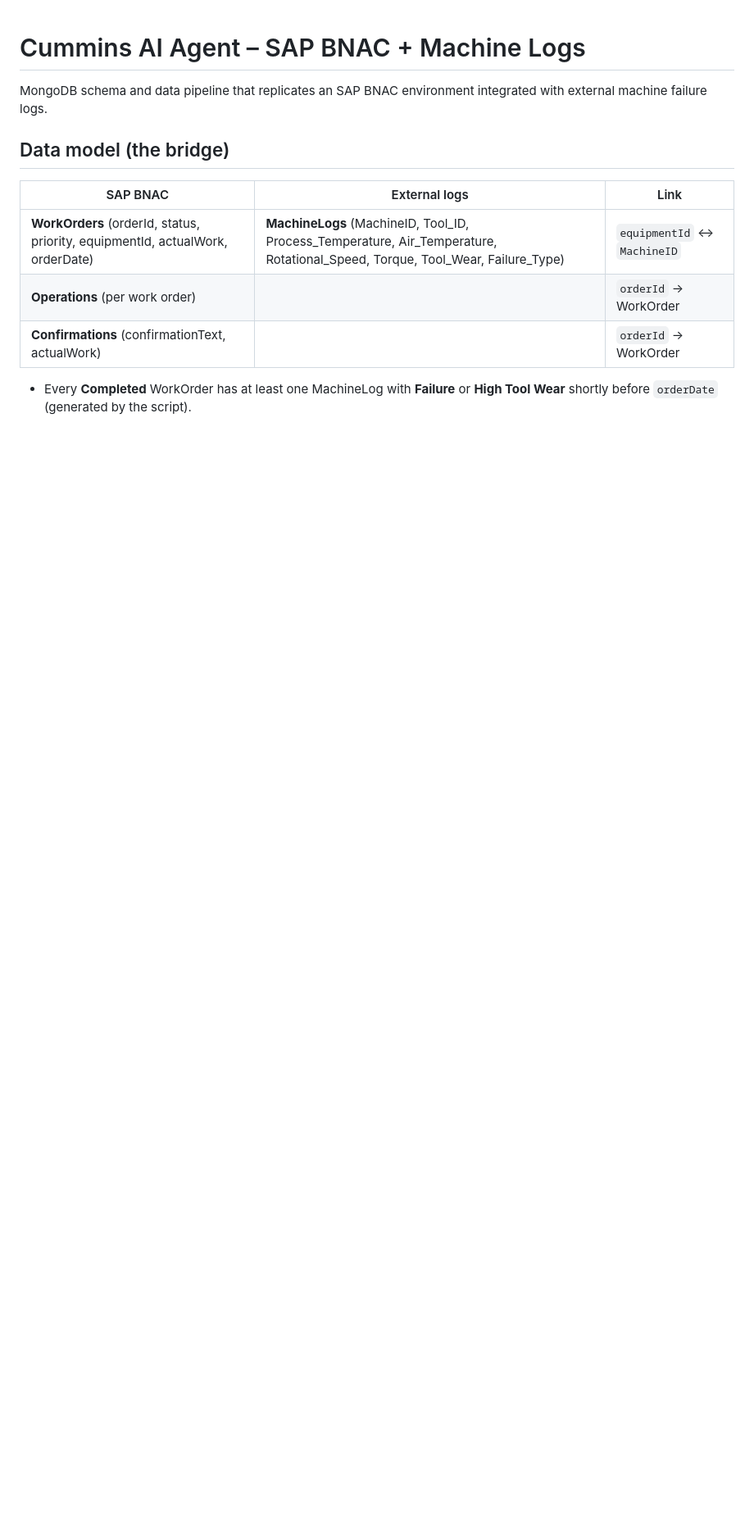
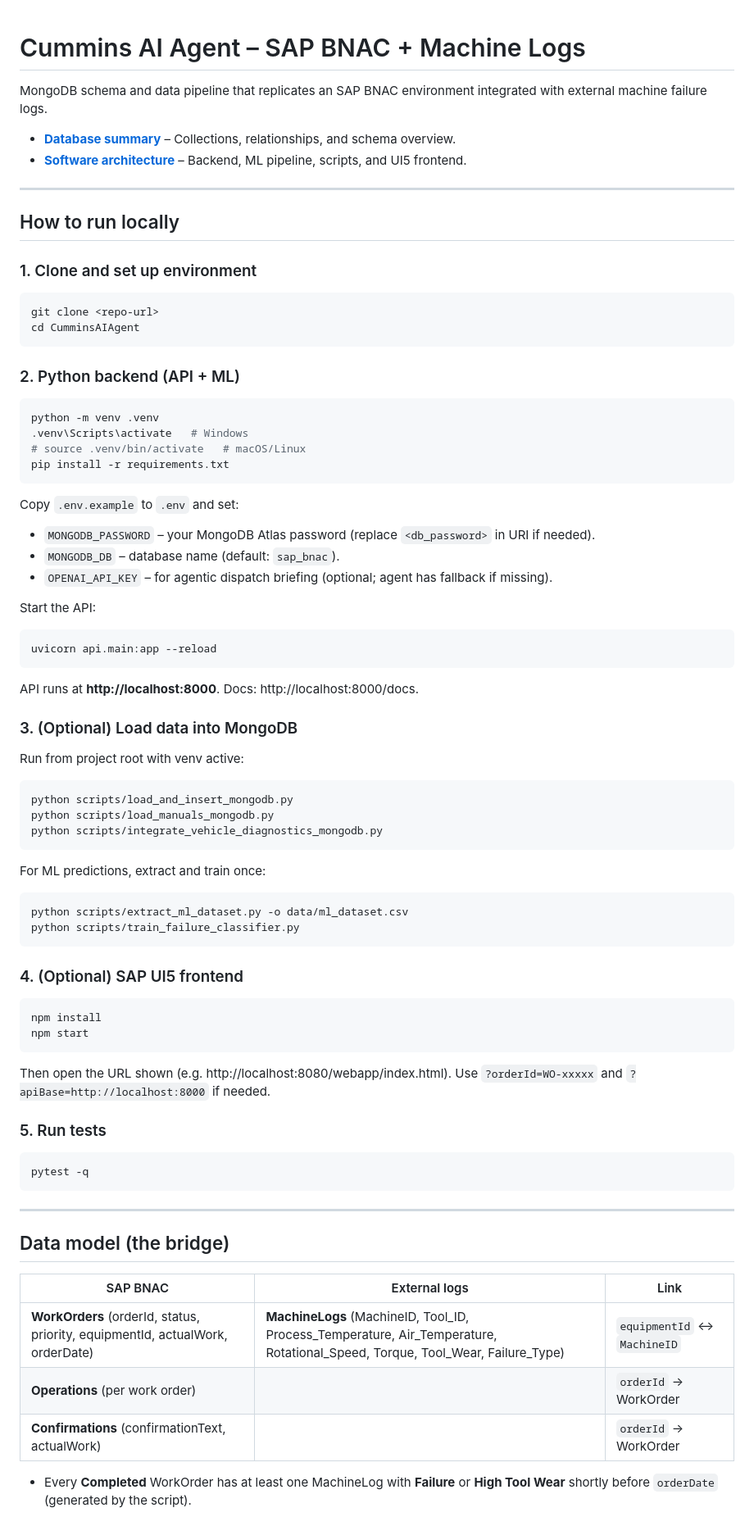
Before and after one commit to vikramk100/CumminsAIAgent, a Markdown page: README.md, the part around one of its changes. Shown at 82% size. Rendered like a GitHub page; blank space fills up the shorter version.

Commit message:
docs: README run locally, DATABASE.md and ARCHITECTURE.md with links
Made-with: Cursor

````diff
--- a/README.md
+++ b/README.md
@@ -1,6 +1,77 @@
 # Cummins AI Agent – SAP BNAC + Machine Logs
 
 MongoDB schema and data pipeline that replicates an SAP BNAC environment integrated with external machine failure logs.
+
+- **[Database summary](DATABASE.md)** – Collections, relationships, and schema overview.
+- **[Software architecture](ARCHITECTURE.md)** – Backend, ML pipeline, scripts, and UI5 frontend.
+
+---
+
+## How to run locally
+
+### 1. Clone and set up environment
+
+```bash
+git clone <repo-url>
+cd CumminsAIAgent
+```
+
+### 2. Python backend (API + ML)
+
+```bash
+python -m venv .venv
+.venv\Scripts\activate   # Windows
+# source .venv/bin/activate   # macOS/Linux
+pip install -r requirements.txt
+```
+
+Copy `.env.example` to `.env` and set:
+
+- `MONGODB_PASSWORD` – your MongoDB Atlas password (replace `<db_password>` in URI if needed).
+- `MONGODB_DB` – database name (default: `sap_bnac`).
+- `OPENAI_API_KEY` – for agentic dispatch briefing (optional; agent has fallback if missing).
+
+Start the API:
+
+```bash
+uvicorn api.main:app --reload
+```
+
+API runs at **http://localhost:8000**. Docs: http://localhost:8000/docs.
+
+### 3. (Optional) Load data into MongoDB
+
+Run from project root with venv active:
+
+```bash
+python scripts/load_and_insert_mongodb.py
+python scripts/load_manuals_mongodb.py
+python scripts/integrate_vehicle_diagnostics_mongodb.py
+```
+
+For ML predictions, extract and train once:
+
+```bash
+python scripts/extract_ml_dataset.py -o data/ml_dataset.csv
+python scripts/train_failure_classifier.py
+```
+
+### 4. (Optional) SAP UI5 frontend
+
+```bash
+npm install
+npm start
+```
+
+Then open the URL shown (e.g. http://localhost:8080/webapp/index.html). Use `?orderId=WO-xxxxx` and `?apiBase=http://localhost:8000` if needed.
+
+### 5. Run tests
+
+```bash
+pytest -q
+```
+
+---
 
 ## Data model (the bridge)
 
````
Also changed, not shown: other parts of README.md (+4 -1 lines), ARCHITECTURE.md (added, +88 -0 lines), DATABASE.md (added, +77 -0 lines).
